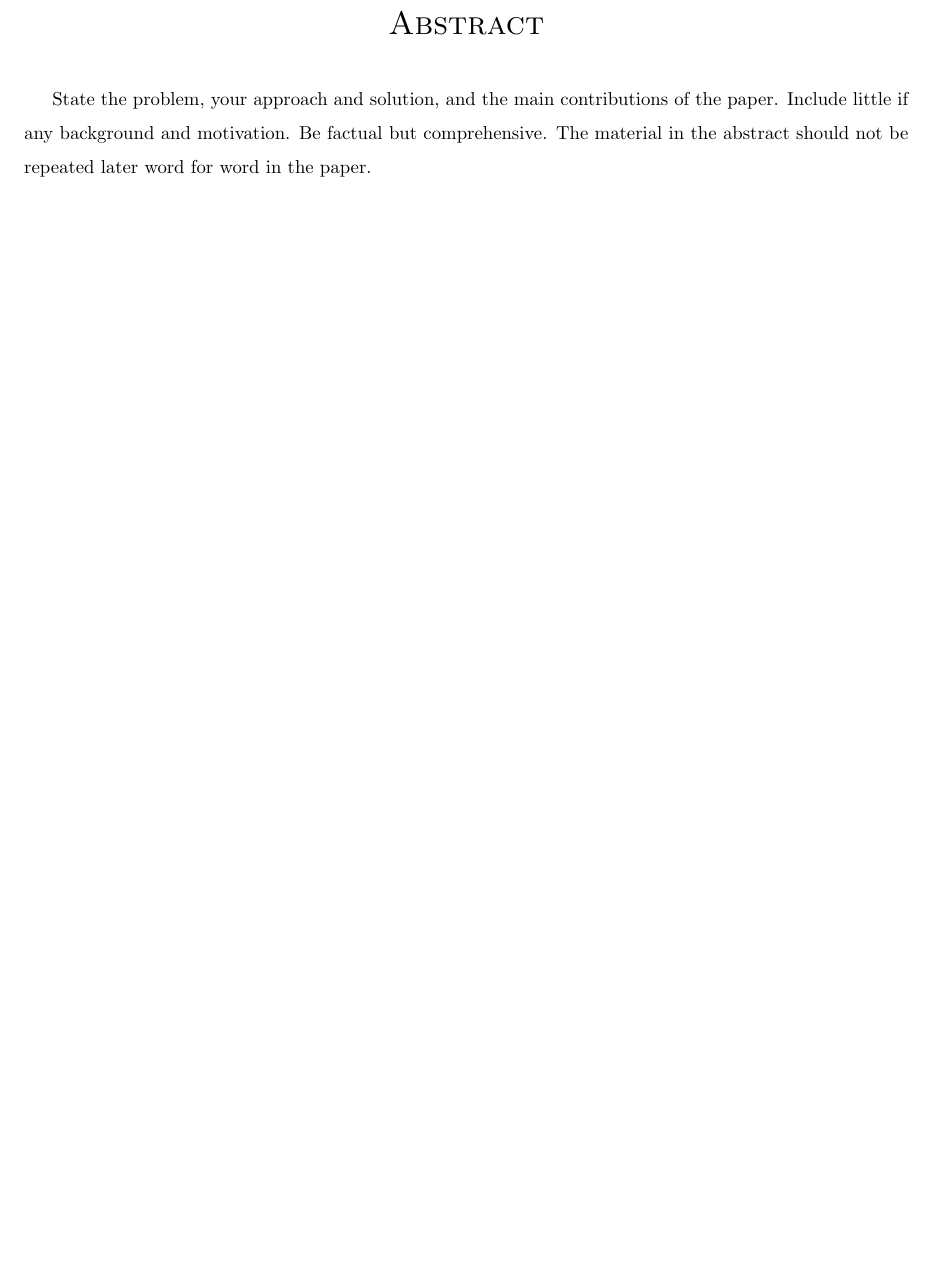
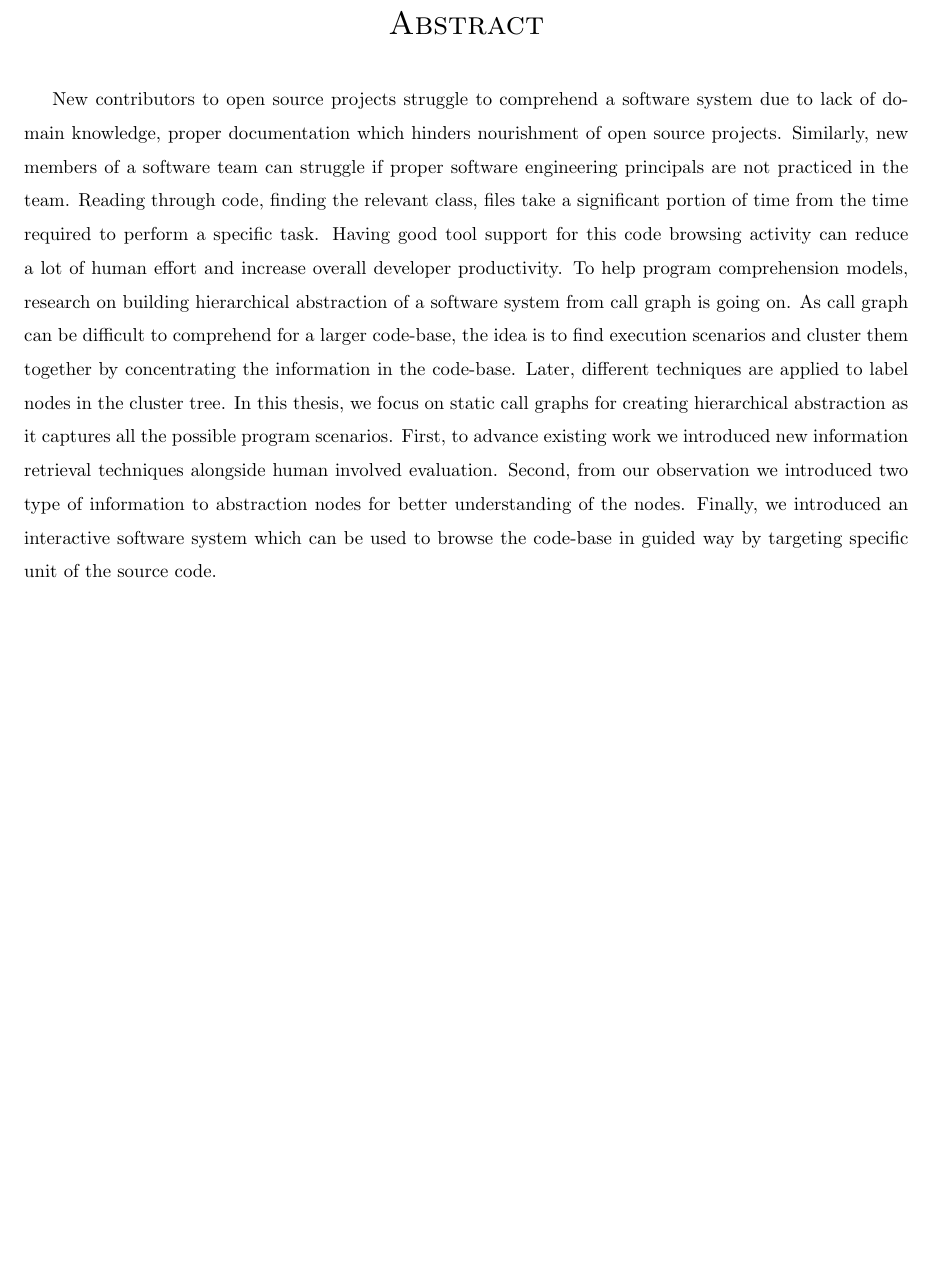
Before and after one commit to avijit1258/avijit_msc_thesis, a LaTeX thesis (main.tex): part of page 3 of 65, cut so that both start at the same text, the shorter picture padded with empty space. Compiled offline with pdfLaTeX.

Commit message:
Abstract for thesis is complete.

```diff
--- a/main.tex
+++ b/main.tex
@@ -79,9 +79,9 @@
 
 % ABSTRACT
 \abstract{
-State the problem, your approach and solution, and the main contributions of the paper. Include little if any background and motivation. Be factual but comprehensive. The material in the abstract should not be repeated later word for word in the paper.
+New contributors to open source projects struggle to comprehend a software system due to lack of domain knowledge, proper documentation which hinders nourishment of open source projects. Similarly, new members of a software team can struggle if proper software engineering principals are not practiced in the team. Reading through code, finding the relevant class, files take a significant portion of time from the time required to perform a specific task. Having good tool support for this code browsing activity can reduce a lot of human effort and increase overall developer productivity. To help program comprehension models, research on building hierarchical abstraction of a software system from call graph is going on. As call graph can be difficult to comprehend for a larger code-base, the idea is to find execution scenarios and cluster them together by concentrating the information in the code-base. Later, different techniques are applied to label nodes in the cluster tree. In this thesis, we focus on static call graphs for creating hierarchical abstraction as it captures all the possible program scenarios. First, to advance existing work we introduced new information retrieval techniques alongside human involved evaluation. Second, from our observation we introduced two type of information to abstraction nodes for better understanding of the nodes. Finally, we introduced an interactive software system which can be used to browse the code-base in guided way by targeting specific unit of the source code.
 
-
+% State the problem, your approach and solution, and the main contributions of the paper. Include little if any background and motivation. Be factual but comprehensive. The material in the abstract should not be repeated later word for word in the paper.
 
 }
 
```
